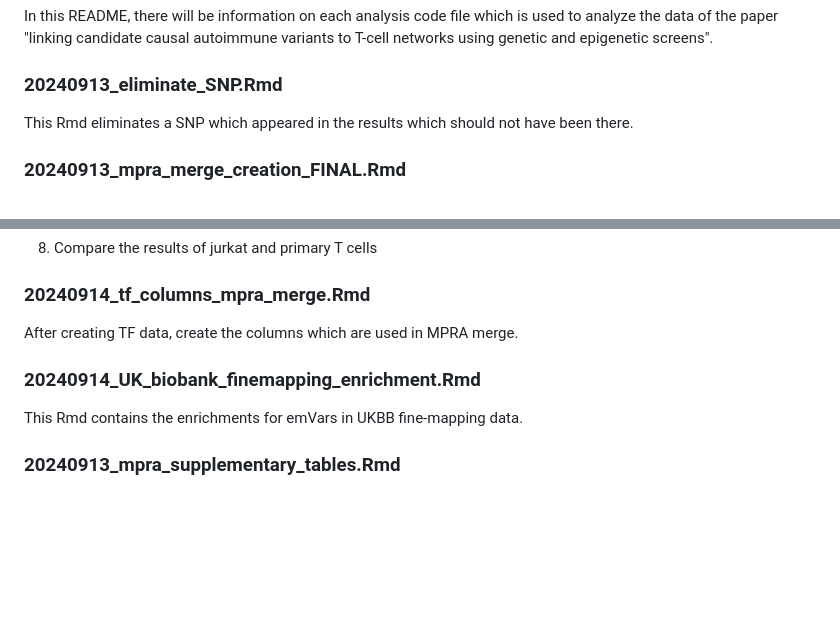
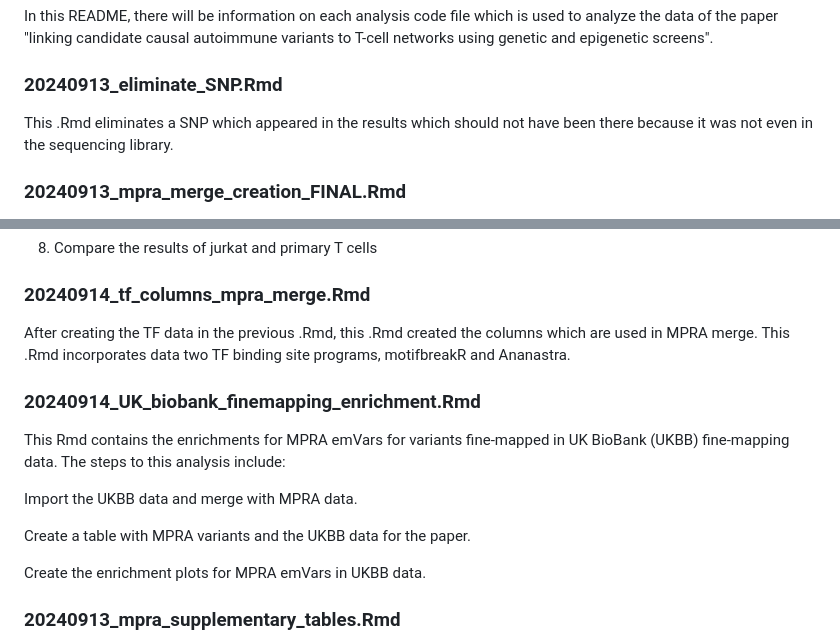
Before and after one commit to BenaroyaResearch/primary_T_MPRA, a Markdown page: README.md, 2 parts joined by grey strips. GitHub-like rendering; blank space fills up the shorter version.

```diff
--- a/README.md
+++ b/README.md
@@ -4,7 +4,7 @@ In this README, there will be information on each analysis code file which is us
 
 ### 20240913_eliminate_SNP.Rmd
 
-This Rmd eliminates a SNP which appeared in the results which should not have been there.
+This .Rmd eliminates a SNP which appeared in the results which should not have been there because it was not even in the sequencing library.
 
 ### 20240913_mpra_merge_creation_FINAL.Rmd
 
@@ -53,11 +53,17 @@ This Rmd contains the transcription factor binding analysis of the MPRA data. Th
 
  ### 20240914_tf_columns_mpra_merge.Rmd
 
-After creating TF data, create the columns which are used in MPRA merge.
+After creating the TF data in the previous .Rmd, this .Rmd created the columns which are used in MPRA merge. This .Rmd incorporates data two TF binding site programs, motifbreakR and Ananastra.
 
 ### 20240914_UK_biobank_finemapping_enrichment.Rmd
 
-This Rmd contains the enrichments for emVars in UKBB fine-mapping data.
+This Rmd contains the enrichments for MPRA emVars for variants fine-mapped in UK BioBank (UKBB) fine-mapping data. The steps to this analysis include:
+
+Import the UKBB data and merge with MPRA data.
+
+Create a table with MPRA variants and the UKBB data for the paper.
+
+Create the enrichment plots for MPRA emVars in UKBB data.
 
 ### 20240913_mpra_supplementary_tables.Rmd
 
```
Also changed, not shown: other parts of README.md (+1 -0 lines).
